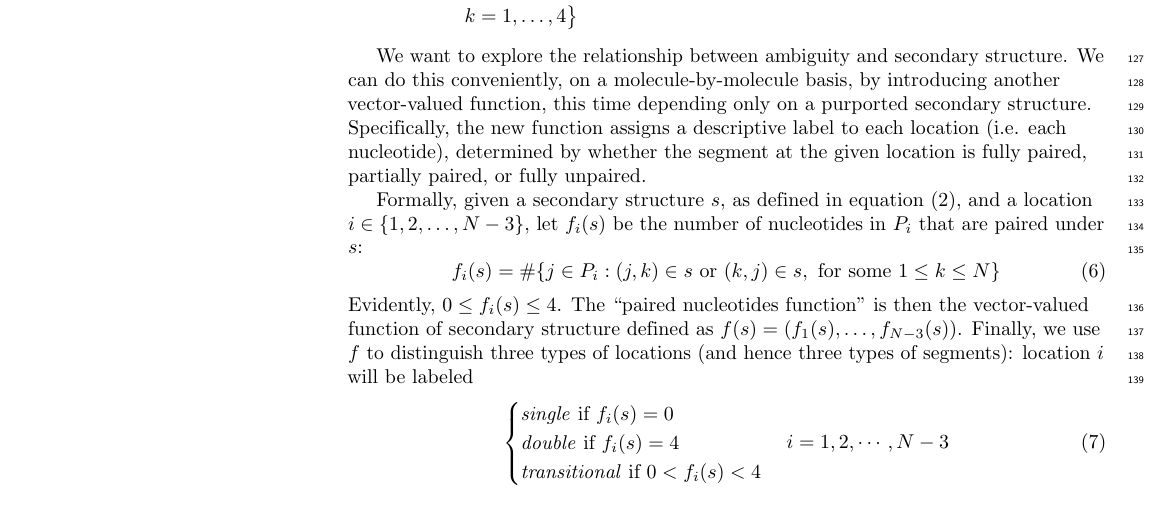
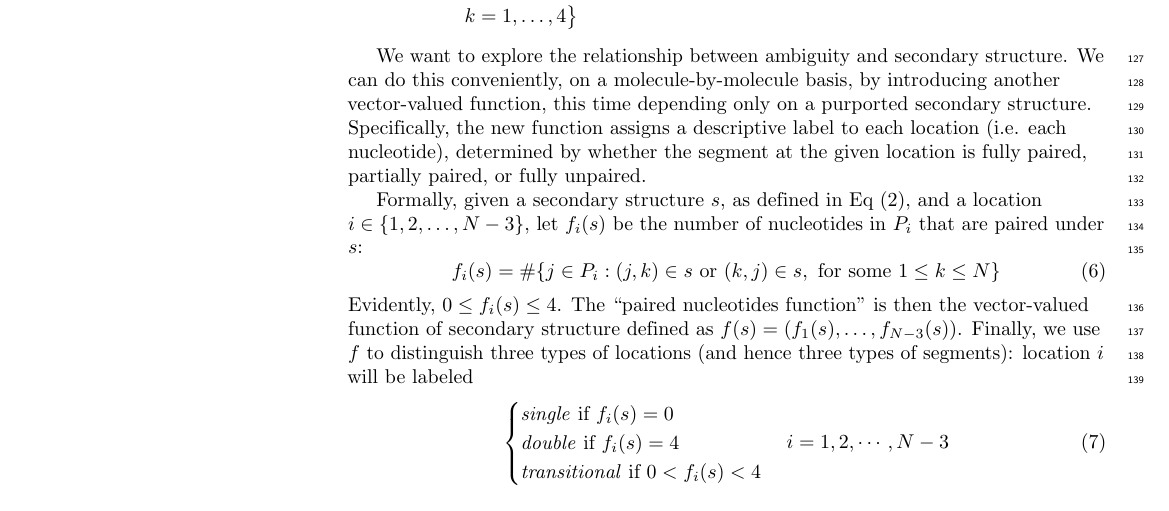
Before and after one commit to StannisZhou/rna_statistics, a LaTeX document (paper/paper.tex): part of page 4 of 14, cut so that both start at the same text. Compiled offline with pdfLaTeX.

Commit message:
Update basic notation and definitions

```diff
--- a/paper/paper.tex
+++ b/paper/paper.tex
@@ -252,7 +252,7 @@ which is a vector-valued function of the primary structure $p$. The vector has
 We want to explore the relationship between ambiguity and secondary structure.
 We can do this conveniently, on a molecule-by-molecule basis, by introducing another vector-valued function, this time depending only on a purported secondary structure.  Specifically, the new function assigns a descriptive label to each location (i.e. each nucleotide), determined by whether the segment at the given location is fully paired, partially paired, or fully unpaired.
 
-Formally, given a secondary structure $s$, as defined in equation (2), and a location $i\in\{1, 2,\ldots,N-3\}$, let $f_i(s)$ be the number of nucleotides in $P_i$ that are paired under $s$:
+Formally, given a secondary structure $s$, as defined in Eq (2), and a location $i\in\{1, 2,\ldots,N-3\}$, let $f_i(s)$ be the number of nucleotides in $P_i$ that are paired under $s$:
 \begin{equation}
 f_i(s) = \#\{j\in P_i:(j,k)\in s\text{ or } (k,j)\in s, \text{ for some } 1\leq k \leq N\}
 \end{equation}
```
Also changed, not shown: paper/paper.tex (4 more changed lines).
